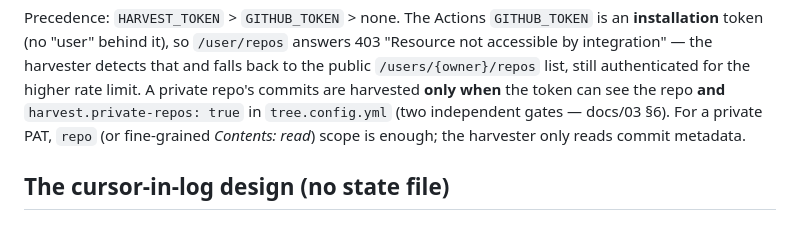
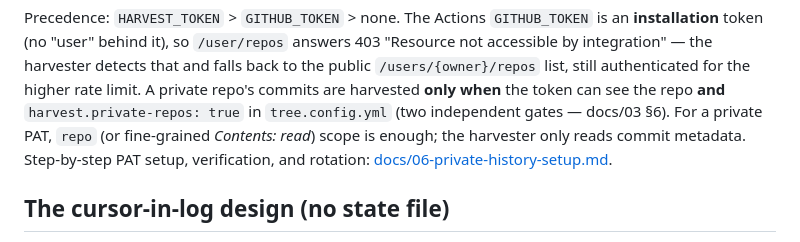
Before and after one commit to webmemo-code/ai-learning-tree, a Markdown page: harvester/README.md, the part around the change. Drawn GitHub-style.

```diff
--- a/harvester/README.md
+++ b/harvester/README.md
@@ -75,7 +75,8 @@ higher rate limit. A private repo's commits are
 harvested **only when** the token can see the repo **and** `harvest.private-repos:
 true` in `tree.config.yml` (two independent gates — docs/03 §6). For a private PAT,
 `repo` (or fine-grained *Contents: read*) scope is enough; the harvester only reads
-commit metadata.
+commit metadata. Step-by-step PAT setup, verification, and rotation:
+[docs/06-private-history-setup.md](../docs/06-private-history-setup.md).
 
 ## The cursor-in-log design (no state file)
 
```
Also changed, not shown: docs/06-private-history-setup.md (added, +91 -0 lines).
